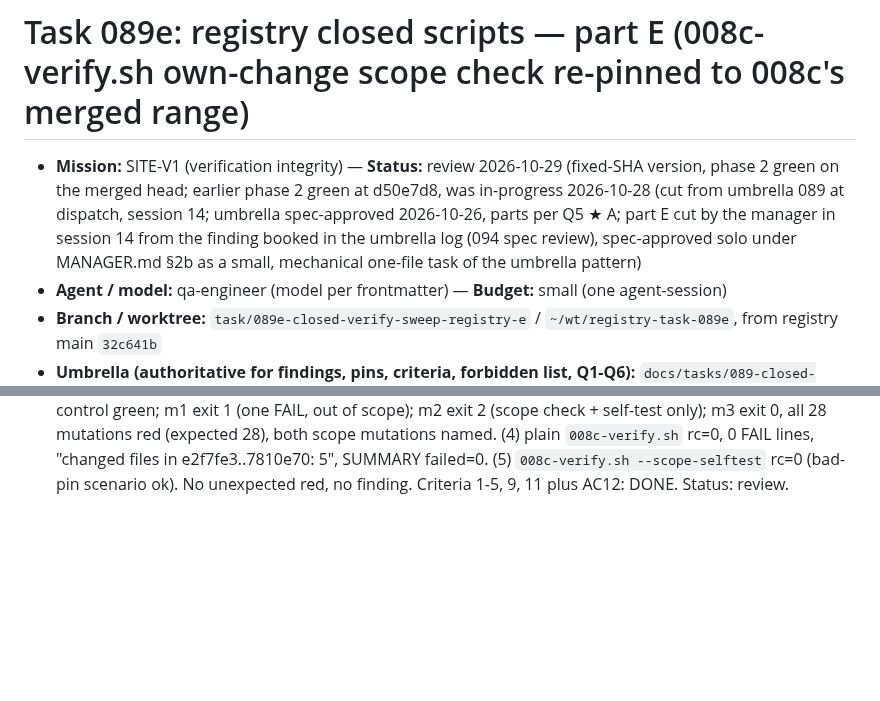
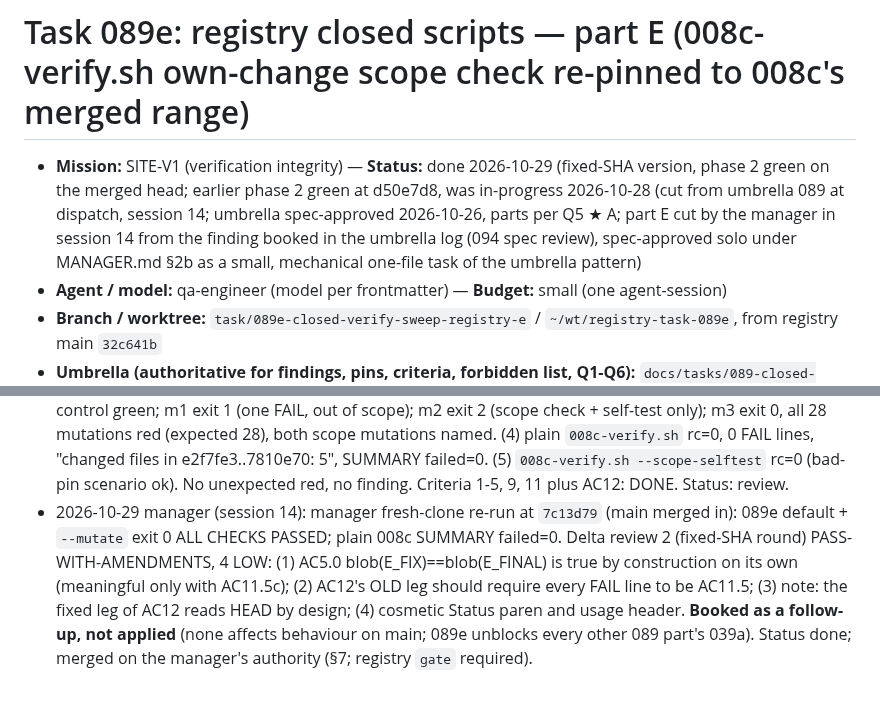
Before and after one commit to worldofmodcraft/registry, a Markdown page: docs/tasks/089e-closed-verify-sweep-registry-e.md, 2 parts joined by grey strips. Rendered like a GitHub page; blank space fills up the shorter version.

Commit message:
Task 089e: manager re-run, delta 2 PWA (LOWs booked); done
Co-Authored-By: Claude Opus 5.5 <noreply@anthropic.com>
Claude-Session: https://claude.ai/code/session_01EaRZns67nGGT4wVtwN7HjS

```diff
--- a/docs/tasks/089e-closed-verify-sweep-registry-e.md
+++ b/docs/tasks/089e-closed-verify-sweep-registry-e.md
@@ -1,6 +1,6 @@
 # Task 089e: registry closed scripts — part E (008c-verify.sh own-change scope check re-pinned to 008c's merged range)
 
-- **Mission:** SITE-V1 (verification integrity) — **Status:** review 2026-10-29 (fixed-SHA version, phase 2 green on the merged head; earlier phase 2 green at d50e7d8, was in-progress 2026-10-28 (cut from umbrella 089 at dispatch, session 14; umbrella spec-approved 2026-10-26, parts per Q5 ★ A; part E cut by the manager in session 14 from the finding booked in the umbrella log (094 spec review), spec-approved solo under MANAGER.md §2b as a small, mechanical one-file task of the umbrella pattern)
+- **Mission:** SITE-V1 (verification integrity) — **Status:** done 2026-10-29 (fixed-SHA version, phase 2 green on the merged head; earlier phase 2 green at d50e7d8, was in-progress 2026-10-28 (cut from umbrella 089 at dispatch, session 14; umbrella spec-approved 2026-10-26, parts per Q5 ★ A; part E cut by the manager in session 14 from the finding booked in the umbrella log (094 spec review), spec-approved solo under MANAGER.md §2b as a small, mechanical one-file task of the umbrella pattern)
 - **Agent / model:** qa-engineer (model per frontmatter) — **Budget:** small (one agent-session)
 - **Branch / worktree:** `task/089e-closed-verify-sweep-registry-e` / `~/wt/registry-task-089e`, from registry main `32c641b`
 - **Umbrella (authoritative for findings, pins, criteria, forbidden list, Q1-Q6):** `docs/tasks/089-closed-verify-sweep-registry.md` (copied
@@ -136,3 +136,8 @@ bash docs/tasks/008c-verify.sh --scope-selftest            # 5. the self-test al
   008c-verify.sh exit 2 (AC11.5 red); the fixed script exit 0 on both later commits. (3) `--mutate` rc=0: control green; m1 exit 1 (one FAIL, out of scope); m2 exit 2 (scope check + self-test only);
   m3 exit 0, all 28 mutations red (expected 28), both scope mutations named. (4) plain `008c-verify.sh` rc=0, 0 FAIL lines, "changed files in e2f7fe3..7810e70: 5", SUMMARY failed=0.
   (5) `008c-verify.sh --scope-selftest` rc=0 (bad-pin scenario ok). No unexpected red, no finding. Criteria 1-5, 9, 11 plus AC12: DONE. Status: review.
+- 2026-10-29 manager (session 14): manager fresh-clone re-run at `7c13d79` (main merged in): 089e default + `--mutate` exit 0 ALL CHECKS PASSED; plain 008c SUMMARY
+  failed=0. Delta review 2 (fixed-SHA round) PASS-WITH-AMENDMENTS, 4 LOW: (1) AC5.0 blob(E_FIX)==blob(E_FINAL) is true by construction on its own (meaningful only
+  with AC11.5c); (2) AC12's OLD leg should require every FAIL line to be AC11.5; (3) note: the fixed leg of AC12 reads HEAD by design; (4) cosmetic Status paren and
+  usage header. **Booked as a follow-up, not applied** (none affects behaviour on main; 089e unblocks every other 089 part's 039a). Status done; merged on the
+  manager's authority (§7; registry `gate` required).
```
